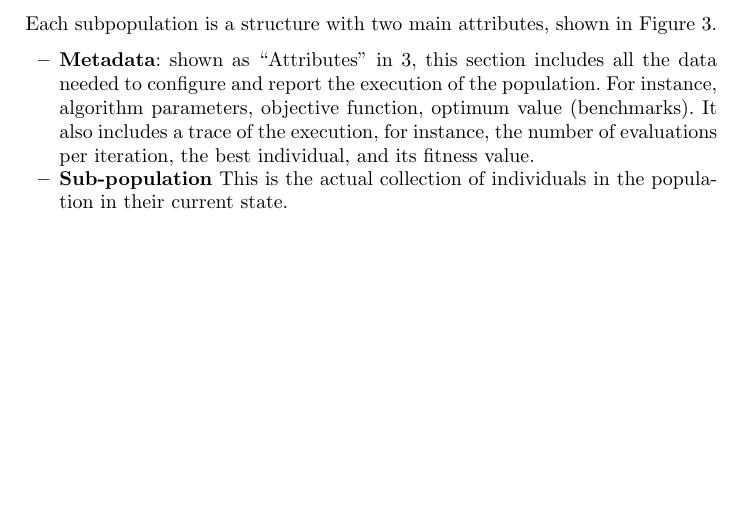
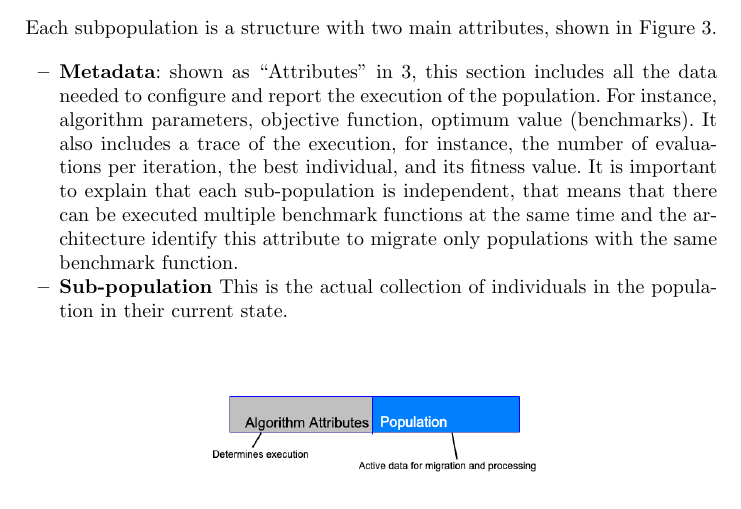
Before and after one commit to Erickvami/article-distributed-parallel, a LaTeX thesis (cross-breed.tex): part of page 7 of 16, cut so that both start at the same text, the shorter picture padded with empty space. Compiled offline with pdfLaTeX.

Commit message:
an important point about metadatas
Closes #18

```diff
--- a/cross-breed.tex
+++ b/cross-breed.tex
@@ -385,6 +385,10 @@ Figure \ref{fig4}.
   optimum value (benchmarks). It also includes a trace of the execution,
   for instance, the number of evaluations per iteration,
   the best individual, and its fitness value.
+  It is important to explain that each sub-population is independent,
+  that means that there can be executed multiple benchmark functions
+  at the same time and the architecture identify this attribute to migrate
+  only populations with the same benchmark function.
   \item {\bf Sub-population} This is the actual collection of individuals
   in the population in their current state.
 \end{itemize}
```
